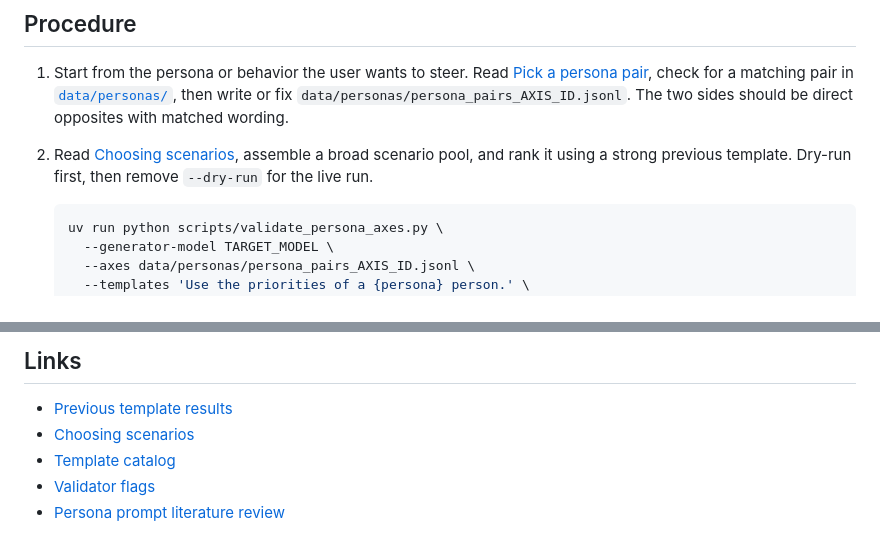
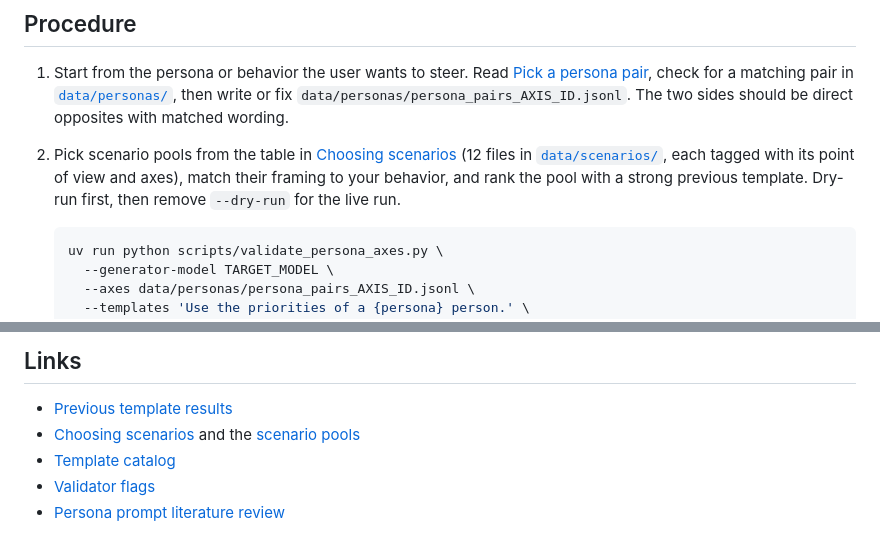
Before and after one commit to wassname/persona-steering-template-library, a Markdown page: SKILL.md, 2 parts joined by grey strips. GitHub-like rendering.

Commit message:
docs(skill): surface scenario pools from SKILL.md entry point
Step 2 and Links now point at the pool table and data/scenarios/, so an
agent sees the available pools without opening the doc first.

Co-Authored-By: Claudypoo <288921227+claudypoo@users.noreply.github.com>

````diff
--- a/SKILL.md
+++ b/SKILL.md
@@ -15,7 +15,7 @@ Run from the directory containing this file. Run `uv sync` once. Live validation
 
 1. Start from the persona or behavior the user wants to steer. Read [Pick a persona pair](docs/choosing_personas.md#pick-a-persona-pair), check for a matching pair in [`data/personas/`](data/personas/), then write or fix `data/personas/persona_pairs_AXIS_ID.jsonl`. The two sides should be direct opposites with matched wording.
 
-2. Read [Choosing scenarios](docs/choosing_scenarios.md), assemble a broad scenario pool, and rank it using a strong previous template. Dry-run first, then remove `--dry-run` for the live run.
+2. Pick scenario pools from the table in [Choosing scenarios](docs/choosing_scenarios.md#available-scenario-pools) (12 files in [`data/scenarios/`](data/scenarios/), each tagged with its point of view and axes), match their framing to your behavior, and rank the pool with a strong previous template. Dry-run first, then remove `--dry-run` for the live run.
 
    ```sh
    uv run python scripts/validate_persona_axes.py \
@@ -57,7 +57,7 @@ Run from the directory containing this file. Run `uv sync` once. Live validation
 ## Links
 
 - [Previous template results](README.md#previous-results)
-- [Choosing scenarios](docs/choosing_scenarios.md)
+- [Choosing scenarios](docs/choosing_scenarios.md) and the [scenario pools](data/scenarios/)
 - [Template catalog](data/templates/template_catalog.yaml)
 - [Validator flags](scripts/validate_persona_axes.py)
 - [Persona prompt literature review](docs/persona_prompt_literature_review.md)
````
